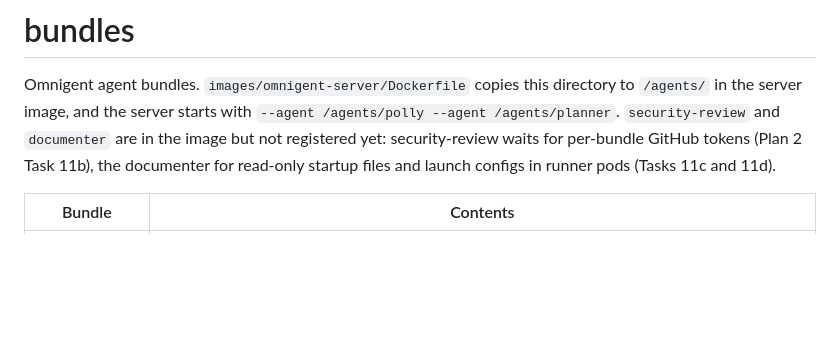
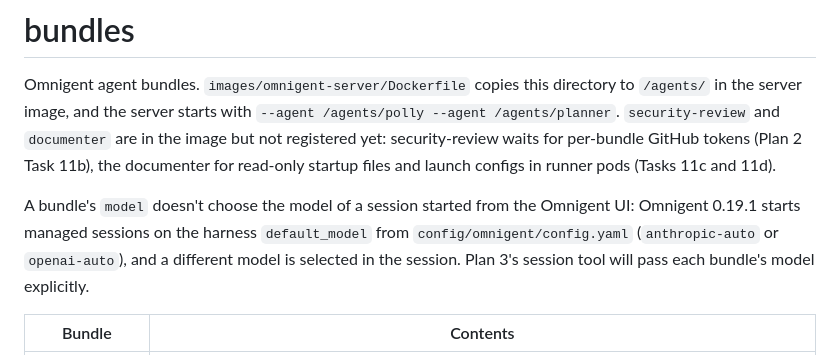
Before and after one commit to lkshrk/agent-stack, a Markdown page: bundles/README.md, the part around the change. Rendered like a GitHub page; blank space fills up the shorter version.

Commit message:
docs(bundles): a bundle's model doesn't pick the model of a UI session (#56)
Omnigent 0.19.1 starts managed sessions on the harness default_model; model-options and session creation ignore the bundle's executor.model. Seen live: a planner session started with the default ran on anthropic-auto, not the planner's claude-fable.

```diff
--- a/bundles/README.md
+++ b/bundles/README.md
@@ -1,6 +1,8 @@
 # bundles
 
 Omnigent agent bundles. `images/omnigent-server/Dockerfile` copies this directory to `/agents/` in the server image, and the server starts with `--agent /agents/polly --agent /agents/planner`. `security-review` and `documenter` are in the image but not registered yet: security-review waits for per-bundle GitHub tokens (Plan 2 Task 11b), the documenter for read-only startup files and launch configs in runner pods (Tasks 11c and 11d).
+
+A bundle's `model` doesn't choose the model of a session started from the Omnigent UI: Omnigent 0.19.1 starts managed sessions on the harness `default_model` from `config/omnigent/config.yaml` (`anthropic-auto` or `openai-auto`), and a different model is selected in the session. Plan 3's session tool will pass each bundle's model explicitly.
 
 | Bundle | Contents |
 | --- | --- |
```
